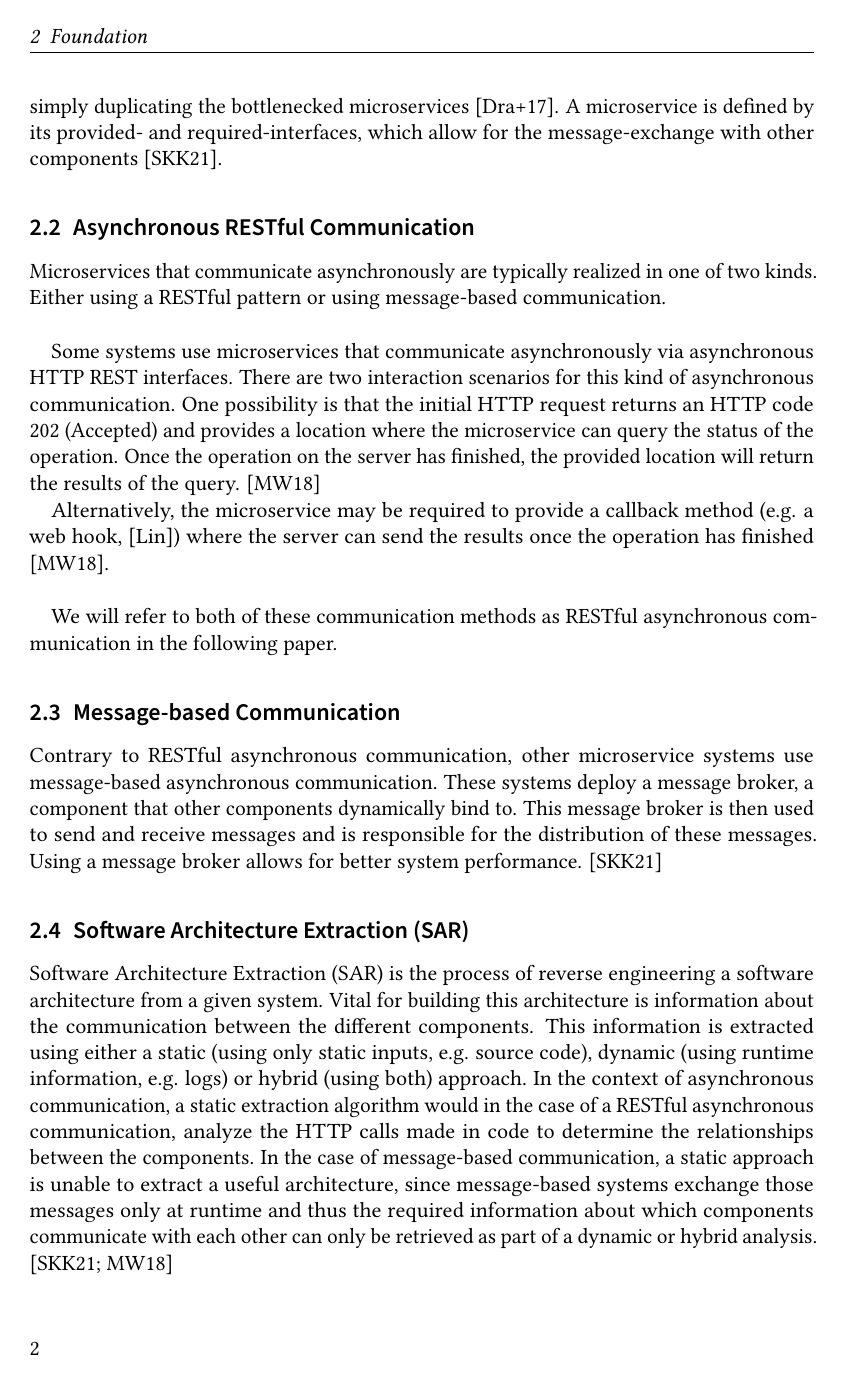
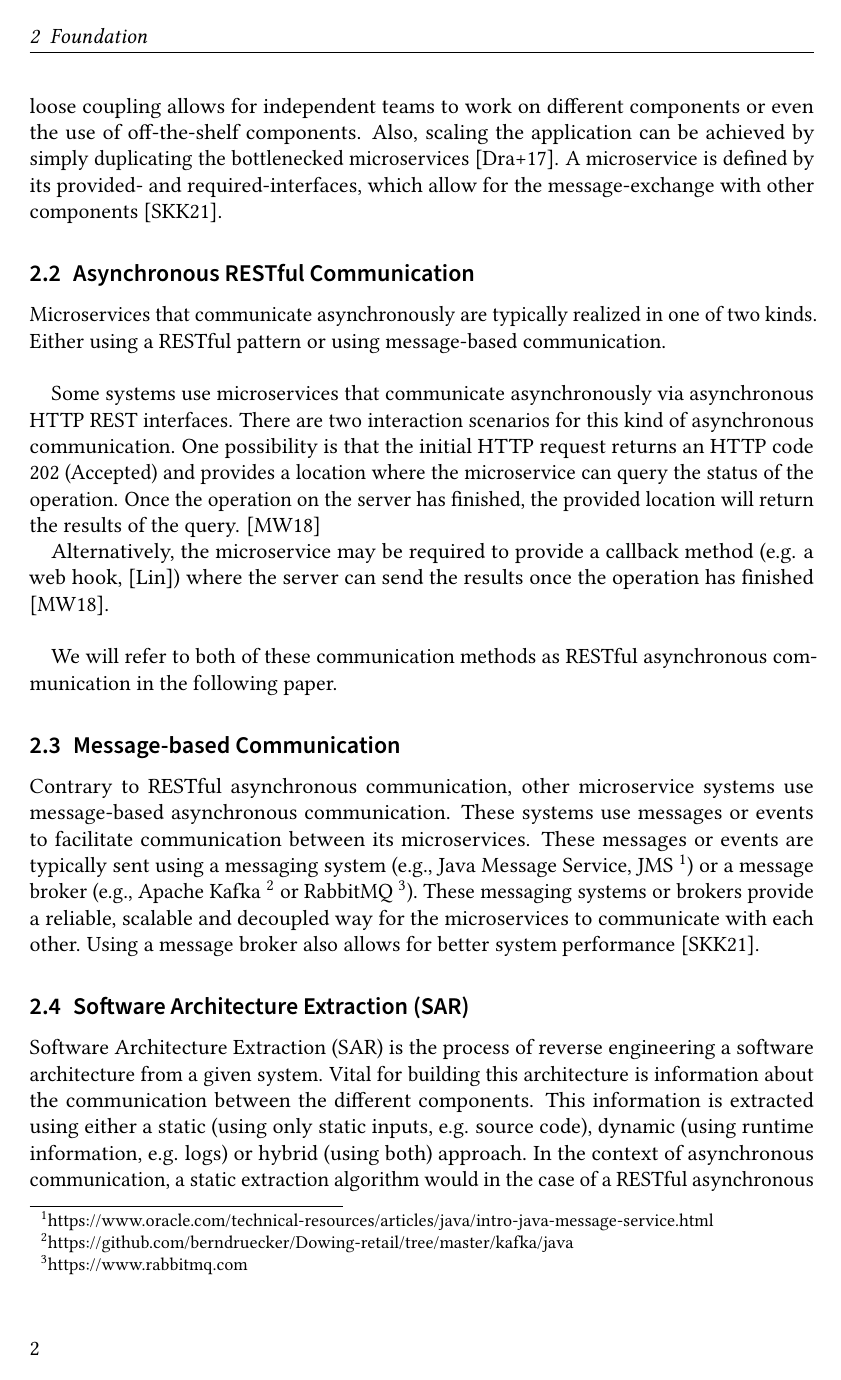
Before and after one commit to iComputerfreak/Seminar-CSE, LaTeX slides (Report/seminar.tex, which reads Report/sections/foundation.tex): page 2 of 14. Compiled offline with pdfLaTeX.

Commit message:
Extended foundation Added keywords

```diff
--- a/Report/sections/foundation.tex
+++ b/Report/sections/foundation.tex
@@ -22,12 +23,15 @@ Alternatively, the microservice may be required to provide a callback method (e.
 
 We will refer to both of these communication methods as RESTful asynchronous communication in the following paper.
 
+
 \subsection{Message-based Communication}
 \label{sec:Foundation:MessageBasedCommunication}
 Contrary to RESTful asynchronous communication, other microservice systems use message-based asynchronous communication.
-These systems deploy a message broker, a component that other components dynamically bind to.
-This message broker is then used to send and receive messages and is responsible for the distribution of these messages.
-Using a message broker allows for better system performance. \cite{Singh2021}
+These systems use messages or events to facilitate communication between its microservices.
+These messages or events are typically sent using a messaging system (e.g., Java Message Service, JMS \footnote{https://www.oracle.com/technical-resources/articles/java/intro-java-message-service.html}) or a message broker (e.g., Apache Kafka \footnote{https://github.com/berndruecker/Dowing-retail/tree/master/kafka/java} or RabbitMQ \footnote{https://www.rabbitmq.com}).
+These messaging systems or brokers provide a reliable, scalable and decoupled way for the microservices to communicate with each other.
+Using a message broker also allows for better system performance \cite{Singh2021}.
+
 
 \subsection{Software Architecture Extraction (SAR)}
 \label{sec:Foundation:SAR}
```
Also changed, not shown: Report/sections/introduction.tex (+1 -59 lines), Report/sections/results.tex (+1 -0 lines), Report/seminar.pdf, Report/sections/foundation.tex (10 more changed lines).
